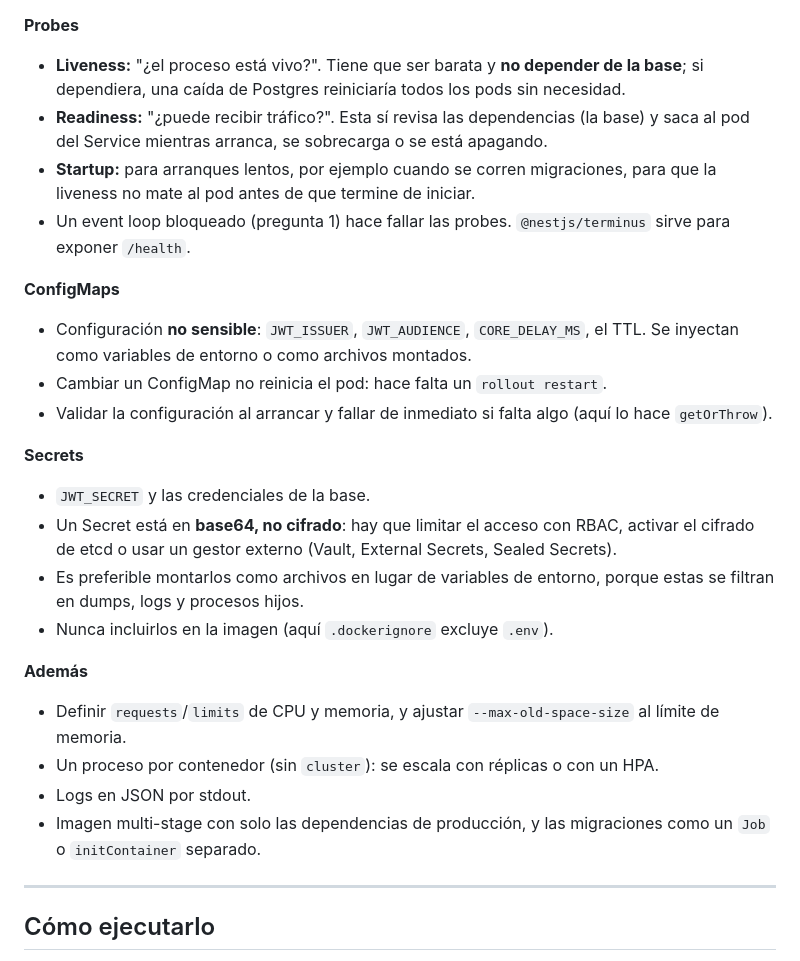
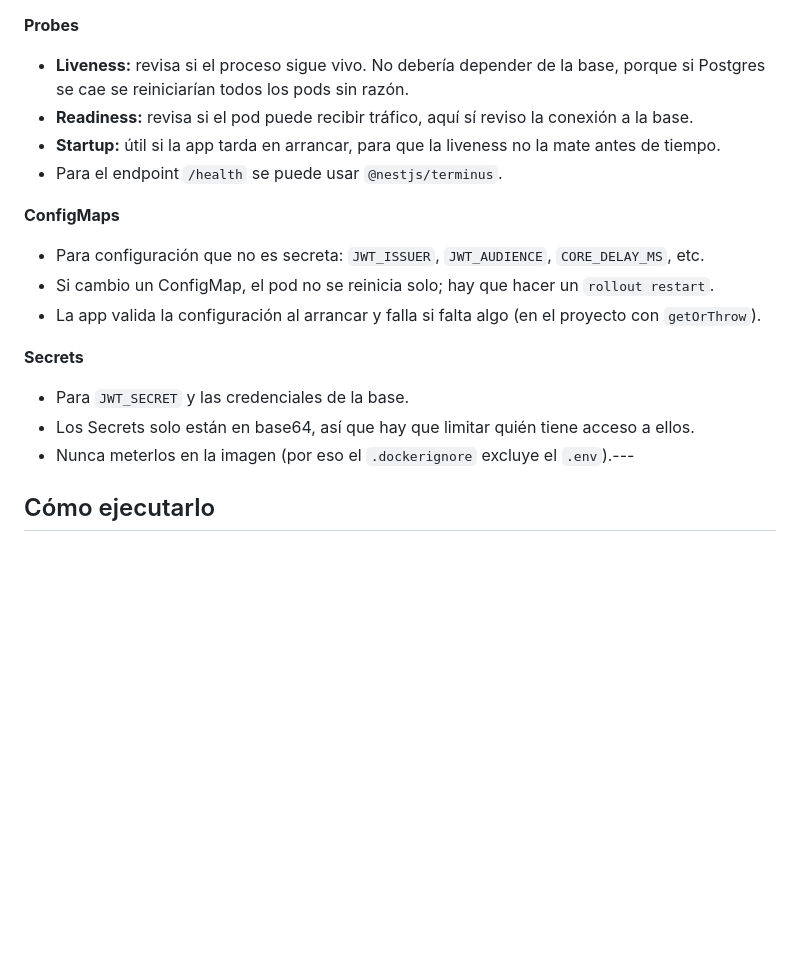
Before and after one commit to montanoo/backend-challenge, a Markdown page: README.md, the part around one of its changes. Rendered like a GitHub page; blank space fills up the shorter version.

```diff
--- a/README.md
+++ b/README.md
@@ -110,32 +105,22 @@ Del lado del productor, el **patrón outbox** (guardar el evento en la misma tra
 
 **Probes**
 
-- **Liveness:** "¿el proceso está vivo?". Tiene que ser barata y **no depender de la base**; si dependiera, una caída de Postgres reiniciaría todos los pods sin necesidad.
-- **Readiness:** "¿puede recibir tráfico?". Esta sí revisa las dependencias (la base) y saca al pod del Service mientras arranca, se sobrecarga o se está apagando.
-- **Startup:** para arranques lentos, por ejemplo cuando se corren migraciones, para que la liveness no mate al pod antes de que termine de iniciar.
-- Un event loop bloqueado (pregunta 1) hace fallar las probes. `@nestjs/terminus` sirve para exponer `/health`.
+- **Liveness:** revisa si el proceso sigue vivo. No debería depender de la base, porque si Postgres se cae se reiniciarían todos los pods sin razón.
+- **Readiness:** revisa si el pod puede recibir tráfico, aquí sí reviso la conexión a la base.
+- **Startup:** útil si la app tarda en arrancar, para que la liveness no la mate antes de tiempo.
+- Para el endpoint `/health` se puede usar `@nestjs/terminus`.
 
 **ConfigMaps**
 
-- Configuración **no sensible**: `JWT_ISSUER`, `JWT_AUDIENCE`, `CORE_DELAY_MS`, el TTL. Se inyectan como variables de entorno o como archivos montados.
-- Cambiar un ConfigMap no reinicia el pod: hace falta un `rollout restart`.
-- Validar la configuración al arrancar y fallar de inmediato si falta algo (aquí lo hace `getOrThrow`).
+- Para configuración que no es secreta: `JWT_ISSUER`, `JWT_AUDIENCE`, `CORE_DELAY_MS`, etc.
+- Si cambio un ConfigMap, el pod no se reinicia solo; hay que hacer un `rollout restart`.
+- La app valida la configuración al arrancar y falla si falta algo (en el proyecto con `getOrThrow`).
 
 **Secrets**
 
-- `JWT_SECRET` y las credenciales de la base.
-- Un Secret está en **base64, no cifrado**: hay que limitar el acceso con RBAC, activar el cifrado de etcd o usar un gestor externo (Vault, External Secrets, Sealed Secrets).
-- Es preferible montarlos como archivos en lugar de variables de entorno, porque estas se filtran en dumps, logs y procesos hijos.
-- Nunca incluirlos en la imagen (aquí `.dockerignore` excluye `.env`).
-
-**Además**
-
-- Definir `requests`/`limits` de CPU y memoria, y ajustar `--max-old-space-size` al límite de memoria.
-- Un proceso por contenedor (sin `cluster`): se escala con réplicas o con un HPA.
-- Logs en JSON por stdout.
-- Imagen multi-stage con solo las dependencias de producción, y las migraciones como un `Job` o `initContainer` separado.
-
----
+- Para `JWT_SECRET` y las credenciales de la base.
+- Los Secrets solo están en base64, así que hay que limitar quién tiene acceso a ellos.
+- Nunca meterlos en la imagen (por eso el `.dockerignore` excluye el `.env`).---
 
 ## Cómo ejecutarlo
 
```
Also changed, not shown: other parts of README.md (+54 -59 lines).
